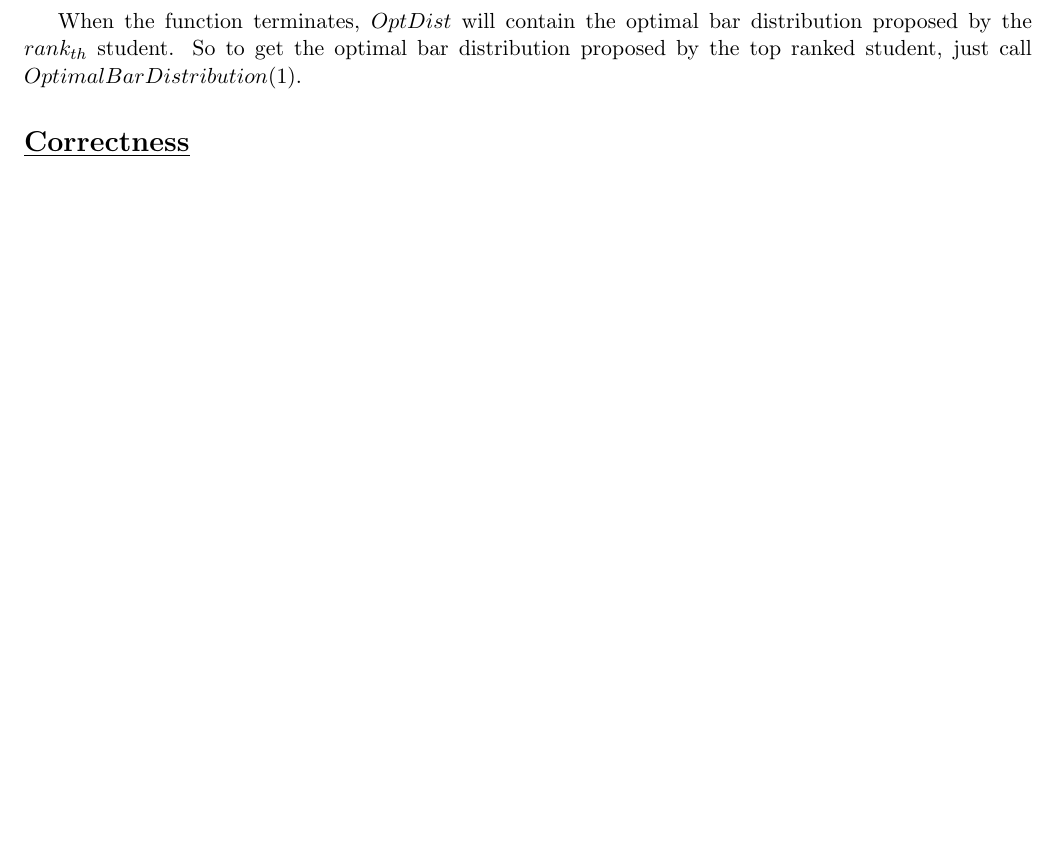
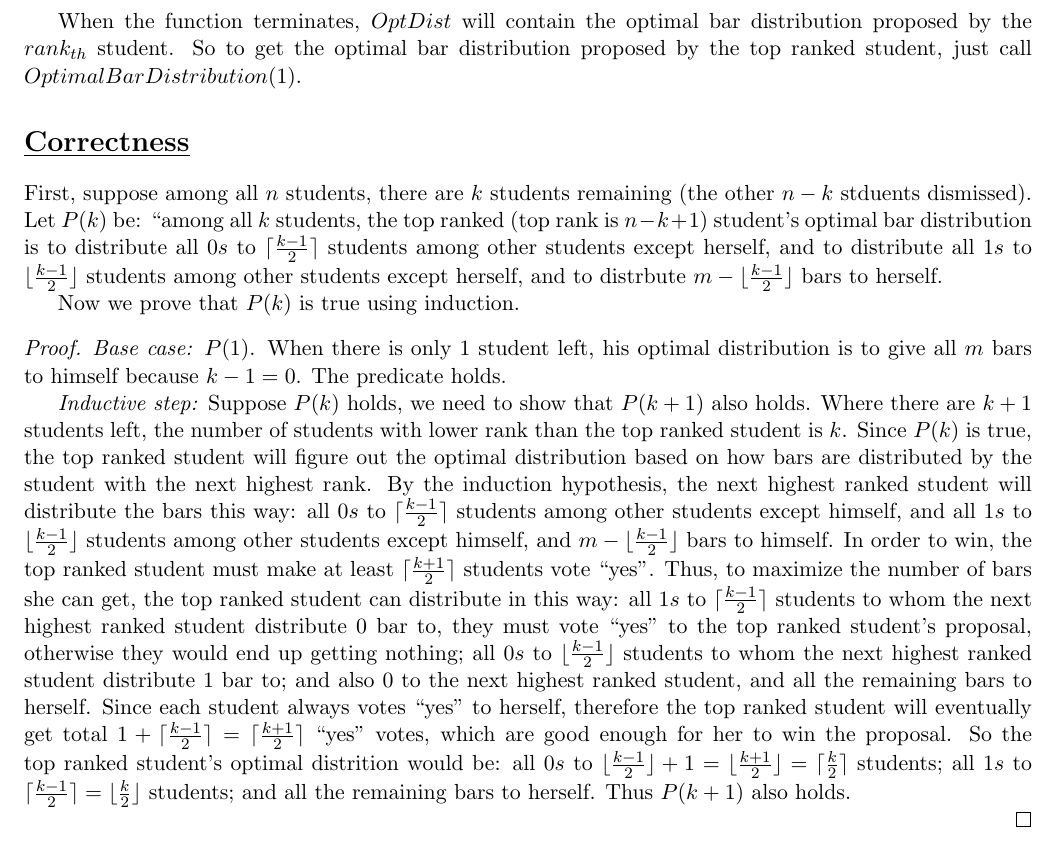
Before and after one commit to imsure/study_notes, a LaTeX document (cs545/questionnaire/puzzle.tex): part of page 2 of 2, cut so that both start at the same text, the shorter picture padded with empty space. Compiled offline with pdfLaTeX.

Commit message:
add proof for the predicate

```diff
--- a/cs545/questionnaire/puzzle.tex
+++ b/cs545/questionnaire/puzzle.tex
@@ -96,6 +96,52 @@ optimal bar distribution proposed by the top ranked student, just call
 $OptimalBarDistribution(1)$.
 
 \section*{\underline{Correctness}}
+First, suppose among all $n$ students, there are $k$ students
+remaining (the other $n-k$ stduents dismissed). Let $P(k)$ be: ``among
+all $k$ students, the top ranked (top rank is $n-k+1$) student's
+optimal bar distribution is
+to distribute all $0s$ to $\ceil{\frac{k-1}{2}}$ students among other
+students except herself, and to
+distribute all $1s$ to $\floor{\frac{k-1}{2}}$ students among other
+students except herself, and to distrbute $m-\floor{\frac{k-1}{2}}$ bars
+to herself.
 
+Now we prove that $P(k)$ is true using induction.
+\begin{proof}
+  \emph{Base case:} $P(1)$. When there is only 1 student left, his
+  optimal distribution is to give all $m$ bars to himself because
+  $k-1=0$. The predicate holds.
+
+  \emph{Inductive step:} Suppose $P(k)$ holds, we need to show that
+  $P(k+1)$ also holds. Where there are $k+1$ students left, the number
+  of students with lower rank than the top ranked student is
+  $k$. Since $P(k)$ is true, the top ranked student will figure out
+  the optimal distribution based on how bars are distributed by the student
+  with the next highest rank. By the induction hypothesis, the next
+  highest ranked student will distribute the bars this way: all $0s$
+  to $\ceil{\frac{k-1}{2}}$ students among other students except
+  himself, and all $1s$ to $\floor{\frac{k-1}{2}}$
+  students among other students except himself, and
+  $m-\floor{\frac{k-1}{2}}$ bars to himself. In order to win,
+  the top ranked student must make at least $\ceil{\frac{k+1}{2}}$
+  students vote ``yes''. Thus, to maximize the number of bars she can
+  get, the top ranked student can distribute in this way: all $1s$ to
+  $\ceil{\frac{k-1}{2}}$ students to whom the next highest ranked
+  student distribute 0 bar to, they must vote ``yes'' to the top
+  ranked student's proposal, otherwise they would end up getting
+  nothing; all $0s$ to $\floor{\frac{k-1}{2}}$ students to whom the
+  next highest ranked student distribute 1 bar to; and also $0$ to the
+  next highest ranked student, and all the remaining bars to
+  herself. Since each student always votes ``yes''
+  to herself, therefore the top ranked student will eventually get
+  total $1+\ceil{\frac{k-1}{2}} = \ceil{\frac{k+1}{2}}$ ``yes'' votes,
+  which are good enough for her to win the proposal. So the top ranked
+  student's optimal distrition would be: all $0s$ to
+  $\floor{\frac{k-1}{2}} + 1 = \floor{\frac{k+1}{2}} =
+  \ceil{\frac{k}{2}}$ students; all $1s$ to $\ceil{\frac{k-1}{2}} =
+    \floor{\frac{k}{2}}$ students; and all the remaining bars to
+    herself. Thus $P(k+1)$ also holds.
+
+\end{proof}
 
 \end{document}
```
Also changed, not shown: cs545/questionnaire/puzzle.pdf.
